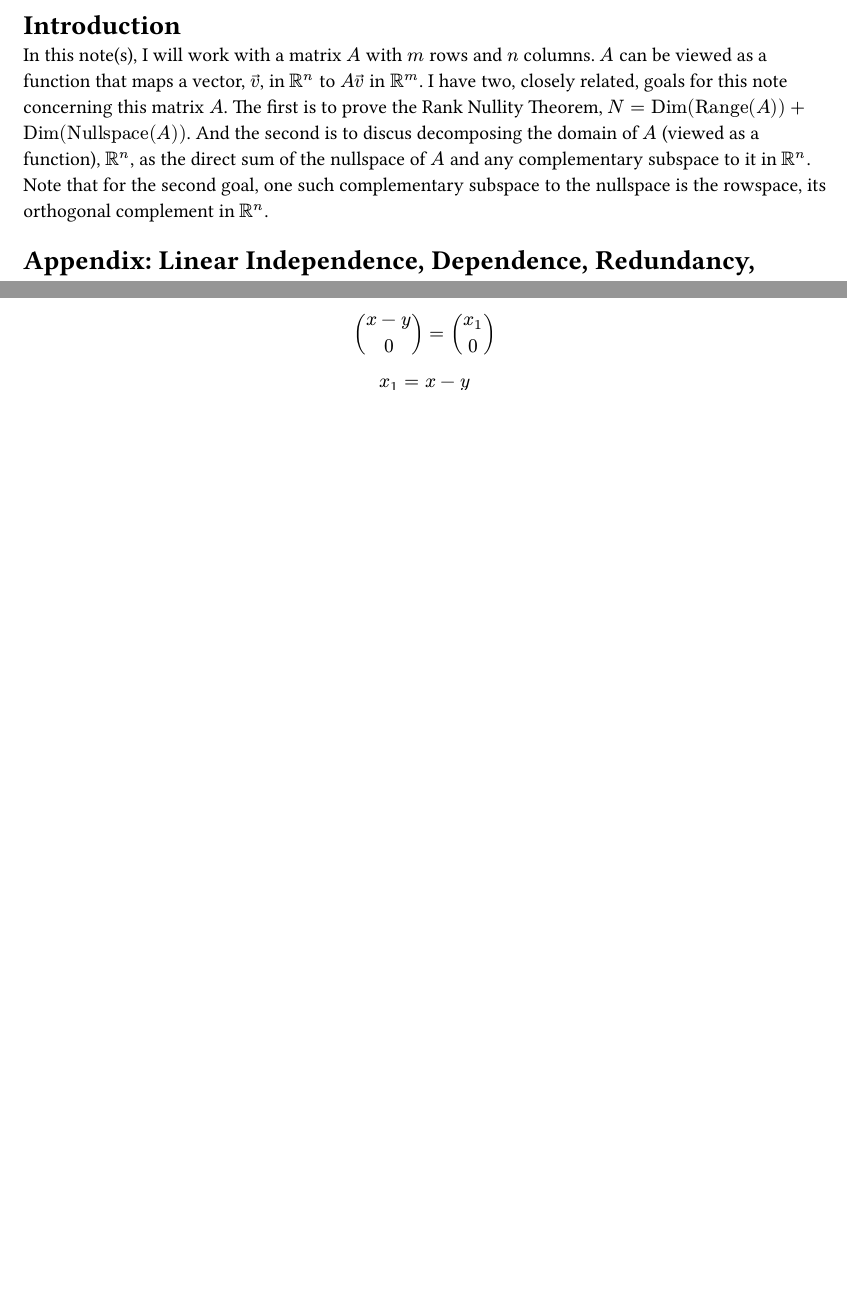
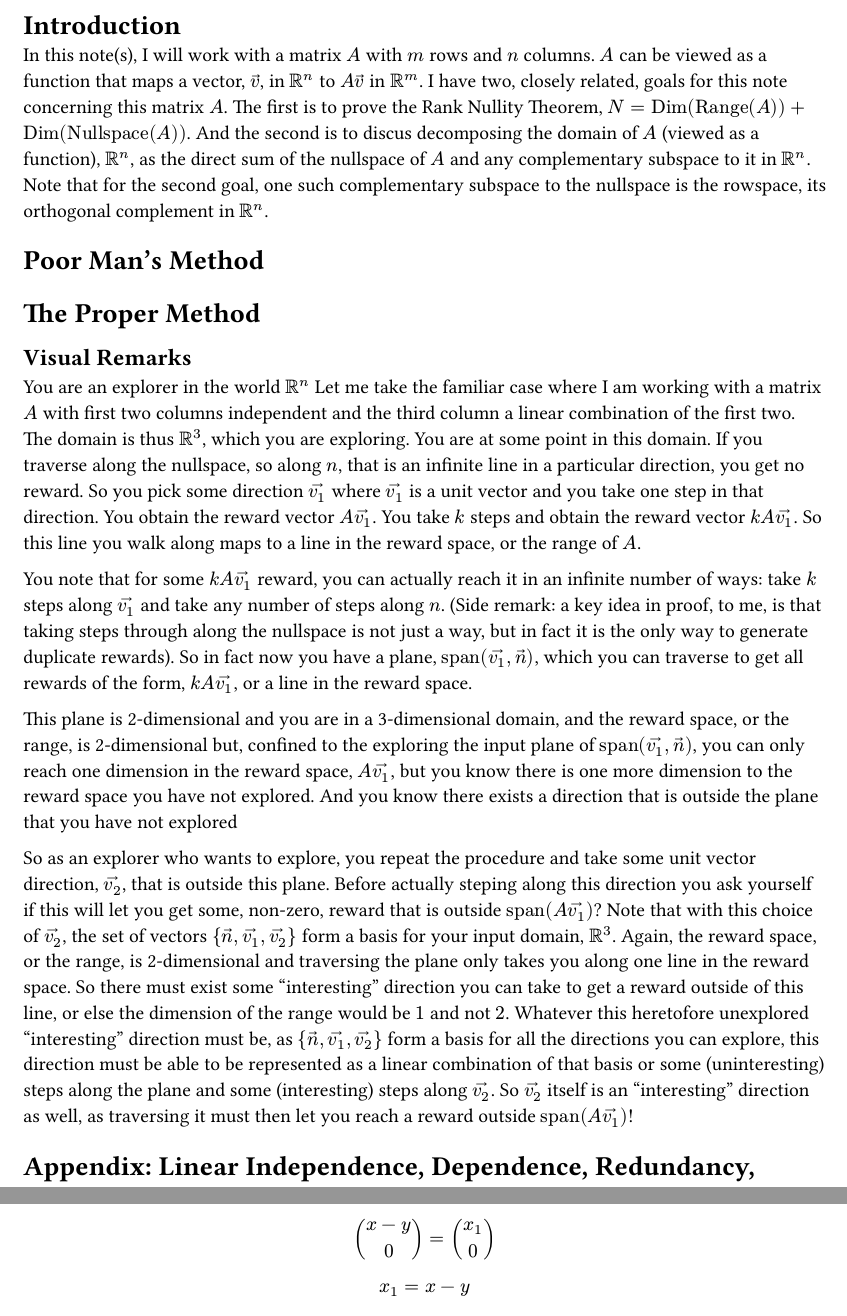
Before and after one commit to avtarted/notes, a Typst document (math/RankNullityAndNullspaceAndComplements.typ): two parts of pages 1 and 2 of 3 before the commit and two parts of pages 1 and 3 of 4 after it, joined at a grey line, cut so that both start at the same text, the shorter picture padded with empty space. The pictures show the PDF file math/RankNullityAndNullspaceAndComplements.pdf that the author committed with the source.

Commit message:
Add a section visualizing mapping domain and range through explorer metaphor

```diff
--- a/math/RankNullityAndNullspaceAndComplements.typ
+++ b/math/RankNullityAndNullspaceAndComplements.typ
@@ -8,7 +8,50 @@ as the direct sum of the nullspace of $A$ and any complementary subspace to it i
 Note that for the second goal, one such complementary subspace to the nullspace is the rowspace,
 its orthogonal complement in $RR^n$.
 
+= Poor Man's Method
 
+
+= The Proper Method
+
+
+== Visual Remarks
+You are an explorer in the world $RR^n$
+Let me take the familiar case where I am working with a matrix $A$ with first two columns independent
+and the third column a linear combination of the first two.
+The domain is thus $RR^3$, which you are exploring.
+You are at some point in this domain.
+If you traverse along the nullspace, so along $n$, that is an infinite line in a particular direction, you get no reward.
+So you pick some direction $arrow(v_1)$ where $arrow(v_1)$ is a unit vector and you take one step in that direction.
+You obtain the reward vector $A arrow(v_1)$.
+You take $k$ steps and obtain the reward vector $k A arrow(v_1)$.
+So this line you walk along maps to a line in the reward space, or the range of $A$.
+
+You note that for some $k A arrow(v_1)$ reward, you can actually reach it in an infinite number of ways:
+take $k$ steps along $arrow(v_1)$ and take any number of steps along $n$.
+(Side remark: a key idea in proof, to me, is that taking steps through along the nullspace is not just a way, but in fact it is the only way to generate duplicate rewards).
+So in fact now you have a plane, $op("span")(arrow(v_1), arrow(n))$,
+which you can traverse to get all rewards of the form, $k A arrow(v_1)$, or a line in the reward space.
+
+This plane is 2-dimensional and you are in a 3-dimensional domain,
+and the reward space, or the range, is 2-dimensional but,
+confined to the exploring the input plane of $op("span")(arrow(v_1), arrow(n))$,
+you can only reach one dimension in the reward space, $A arrow(v_1)$,
+but you know there is one more dimension to the reward space you have not explored.
+And you know there exists a direction that is outside the plane that you have not explored
+
+So as an explorer who wants to explore,
+you repeat the procedure and take some unit vector direction, $arrow(v_2)$, that is outside this plane.
+Before actually steping along this direction you ask yourself if this will let you get some, non-zero, reward
+that is outside $op("span")(A arrow(v_1))$?
+Note that with this choice of $arrow(v_2)$, the set of vectors ${arrow(n), arrow(v_1), arrow(v_2)}$ form a basis for your input domain, $RR^3$.
+Again, the reward space, or the range, is 2-dimensional and traversing the plane only takes you along one line in the reward space.
+So there must exist some "interesting" direction you can take to get a reward outside of this line,
+or else the dimension of the range would be $1$ and not $2$.
+Whatever this heretofore unexplored "interesting" direction must be, as ${arrow(n), arrow(v_1), arrow(v_2)}$ form a basis for all the directions you can explore,
+this direction must be able to be represented as a linear combination of that basis or some (uninteresting) steps along the plane
+and some (interesting) steps along $arrow(v_2)$.
+So $arrow(v_2)$ itself is an "interesting" direction as well,
+as traversing it must then let you reach a reward outside $op("span")(A arrow(v_1))$!
 
 = Appendix: Linear Independence, Dependence, Redundancy, Nullspace
 Let me start by reviewing the definition(s) of linear independence and dependence.
```
Also changed, not shown: math/RankNullityAndNullspaceAndComplements.pdf.
